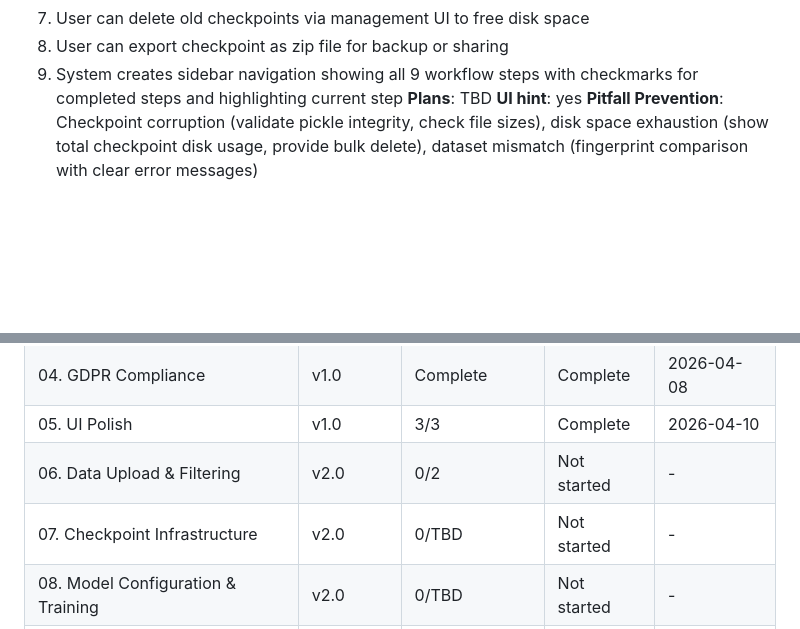
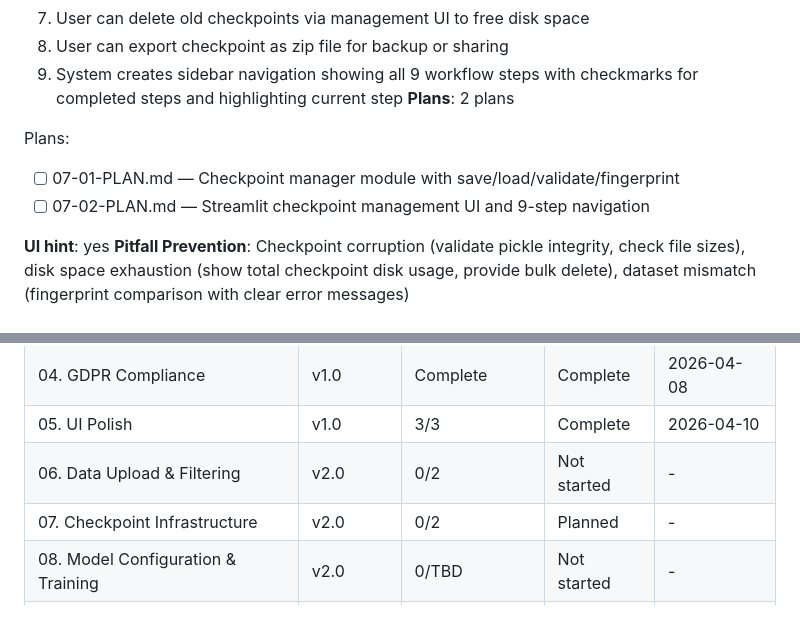
Before and after one commit to bth-dipt-research/scipop, a Markdown page: .planning/ROADMAP.md, 2 parts joined by grey strips. Rendered like a GitHub page; blank space fills up the shorter version.

Commit message:
docs(07): create phase 07 checkpoint infrastructure plans
- Plan 07-01: Checkpoint manager module with save/load/validate/fingerprint
- Plan 07-02: Streamlit UI integration with 9-step navigation and management controls
- 2 plans in 2 waves covering TM-03 requirement

```diff
--- a/.planning/ROADMAP.md
+++ b/.planning/ROADMAP.md
@@ -95,7 +95,12 @@ Plans:
   7. User can delete old checkpoints via management UI to free disk space
   8. User can export checkpoint as zip file for backup or sharing
   9. System creates sidebar navigation showing all 9 workflow steps with checkmarks for completed steps and highlighting current step
-**Plans**: TBD
+**Plans**: 2 plans
+
+Plans:
+- [ ] 07-01-PLAN.md — Checkpoint manager module with save/load/validate/fingerprint
+- [ ] 07-02-PLAN.md — Streamlit checkpoint management UI and 9-step navigation
+
 **UI hint**: yes
 **Pitfall Prevention**: Checkpoint corruption (validate pickle integrity, check file sizes), disk space exhaustion (show total checkpoint disk usage, provide bulk delete), dataset mismatch (fingerprint comparison with clear error messages)
 
@@ -260,7 +265,7 @@ Plans:
 | 04. GDPR Compliance | v1.0 | Complete | Complete | 2026-04-08 |
 | 05. UI Polish | v1.0 | 3/3 | Complete | 2026-04-10 |
 | 06. Data Upload & Filtering | v2.0 | 0/2 | Not started | - |
-| 07. Checkpoint Infrastructure | v2.0 | 0/TBD | Not started | - |
+| 07. Checkpoint Infrastructure | v2.0 | 0/2 | Planned | - |
 | 08. Model Configuration & Training | v2.0 | 0/TBD | Not started | - |
 | 09. Basic Visualization | v2.0 | 0/TBD | Not started | - |
 | 10. Outlier Reduction Comparison | v2.0 | 0/TBD | Not started | - |
```
Also changed, not shown: 2 other files.
